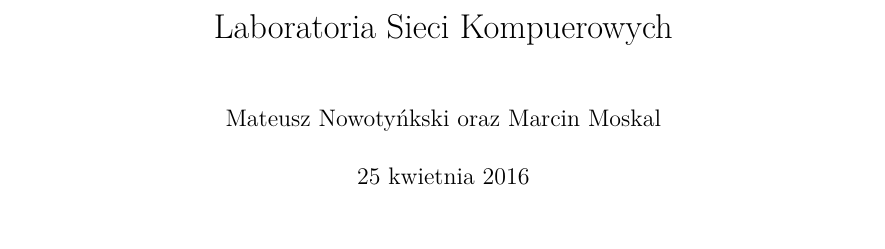
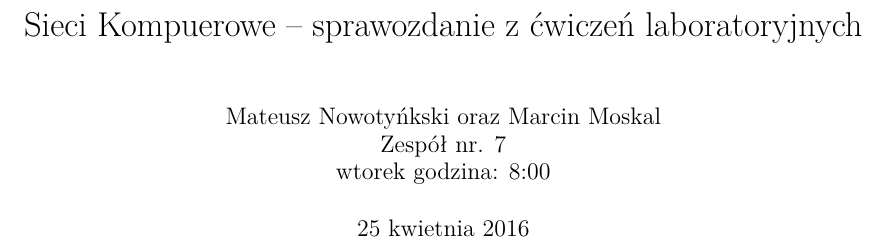
Before and after one commit to maxmati/sprawka-sieci, a LaTeX document (main.tex): part of page 1 of 3 before the commit and part of page 1 of 4 after it, cut at the place of the change, the shorter picture padded with empty space. Compiled offline with XeLaTeX.

Commit message:
Title page and table on contents.

```diff
--- a/main.tex
+++ b/main.tex
@@ -10,8 +10,10 @@
 \newcommand{\cmde}[2]{\paragraph{ \texttt{\# #1} \newline #2 }}
 
 % Title Page
-\title{Laboratoria Sieci Kompuerowych}
-\author{Mateusz Nowotyńkski oraz Marcin Moskal}
+\title{Sieci Kompuerowe -- sprawozdanie z ćwiczeń laboratoryjnych}
+\author{Mateusz Nowotyńkski oraz Marcin Moskal\\
+	Zespół nr. 7\\
+	wtorek godzina: 8:00}
 
 
 \begin{document}
```
Also changed, not shown: main.tex (2 more changed lines).
